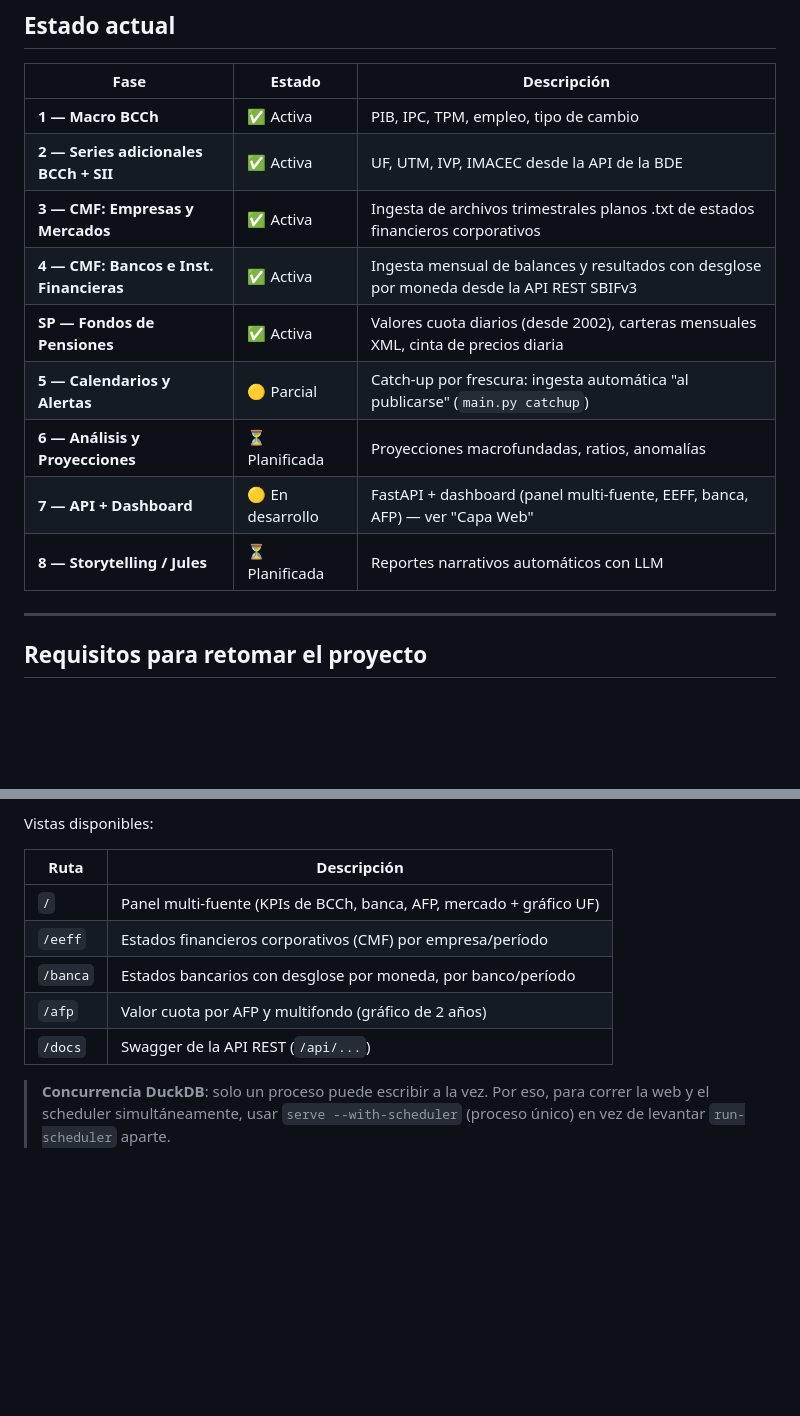
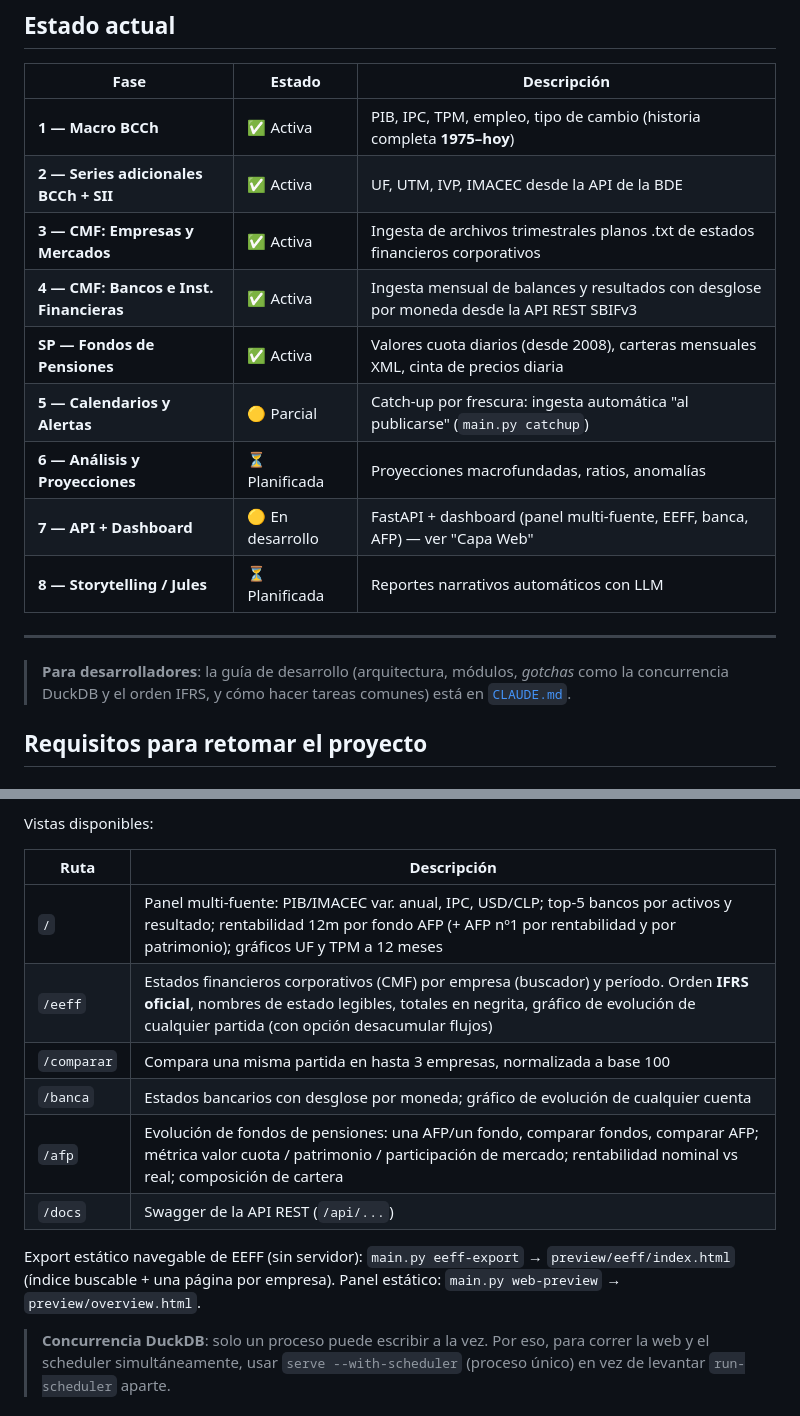
Before and after one commit to migbravoduk/INF_FIN_IA, a Markdown page: README.md, 2 parts joined by grey strips. Drawn GitHub-style; blank space fills up the shorter version.

```diff
--- a/README.md
+++ b/README.md
@@ -22,17 +22,21 @@ STORYTELLING (dashboard web, API REST, reportes Jules)
 
 | Fase | Estado | Descripción |
 |------|--------|-------------|
-| **1 — Macro BCCh** | ✅ Activa | PIB, IPC, TPM, empleo, tipo de cambio |
+| **1 — Macro BCCh** | ✅ Activa | PIB, IPC, TPM, empleo, tipo de cambio (historia completa **1975–hoy**) |
 | **2 — Series adicionales BCCh + SII** | ✅ Activa | UF, UTM, IVP, IMACEC desde la API de la BDE |
 | **3 — CMF: Empresas y Mercados** | ✅ Activa | Ingesta de archivos trimestrales planos .txt de estados financieros corporativos |
 | **4 — CMF: Bancos e Inst. Financieras** | ✅ Activa | Ingesta mensual de balances y resultados con desglose por moneda desde la API REST SBIFv3 |
-| **SP — Fondos de Pensiones** | ✅ Activa | Valores cuota diarios (desde 2002), carteras mensuales XML, cinta de precios diaria |
+| **SP — Fondos de Pensiones** | ✅ Activa | Valores cuota diarios (desde 2008), carteras mensuales XML, cinta de precios diaria |
 | **5 — Calendarios y Alertas** | 🟡 Parcial | Catch-up por frescura: ingesta automática "al publicarse" (`main.py catchup`) |
 | **6 — Análisis y Proyecciones** | ⏳ Planificada | Proyecciones macrofundadas, ratios, anomalías |
 | **7 — API + Dashboard** | 🟡 En desarrollo | FastAPI + dashboard (panel multi-fuente, EEFF, banca, AFP) — ver "Capa Web" |
 | **8 — Storytelling / Jules** | ⏳ Planificada | Reportes narrativos automáticos con LLM |
 
 ---
+
+> **Para desarrolladores**: la guía de desarrollo (arquitectura, módulos, *gotchas* como la
+> concurrencia DuckDB y el orden IFRS, y cómo hacer tareas comunes) está en
+> [`CLAUDE.md`](CLAUDE.md).
 
 ## Requisitos para retomar el proyecto
 
@@ -238,11 +242,15 @@ Vistas disponibles:
 
 | Ruta | Descripción |
 |---|---|
-| `/` | Panel multi-fuente (KPIs de BCCh, banca, AFP, mercado + gráfico UF) |
-| `/eeff` | Estados financieros corporativos (CMF) por empresa/período |
-| `/banca` | Estados bancarios con desglose por moneda, por banco/período |
-| `/afp` | Valor cuota por AFP y multifondo (gráfico de 2 años) |
+| `/` | Panel multi-fuente: PIB/IMACEC var. anual, IPC, USD/CLP; top-5 bancos por activos y resultado; rentabilidad 12m por fondo AFP (+ AFP nº1 por rentabilidad y por patrimonio); gráficos UF y TPM a 12 meses |
+| `/eeff` | Estados financieros corporativos (CMF) por empresa (buscador) y período. Orden **IFRS oficial**, nombres de estado legibles, totales en negrita, gráfico de evolución de cualquier partida (con opción desacumular flujos) |
+| `/comparar` | Compara una misma partida en hasta 3 empresas, normalizada a base 100 |
+| `/banca` | Estados bancarios con desglose por moneda; gráfico de evolución de cualquier cuenta |
+| `/afp` | Evolución de fondos de pensiones: una AFP/un fondo, comparar fondos, comparar AFP; métrica valor cuota / patrimonio / participación de mercado; rentabilidad nominal vs real; composición de cartera |
 | `/docs` | Swagger de la API REST (`/api/...`) |
+
+Export estático navegable de EEFF (sin servidor): `main.py eeff-export` → `preview/eeff/index.html`
+(índice buscable + una página por empresa). Panel estático: `main.py web-preview` → `preview/overview.html`.
 
 > **Concurrencia DuckDB**: solo un proceso puede escribir a la vez. Por eso, para correr la
 > web y el scheduler simultáneamente, usar `serve --with-scheduler` (proceso único) en vez de
```
Also changed, not shown: CLAUDE.md (added, +90 -0 lines).
